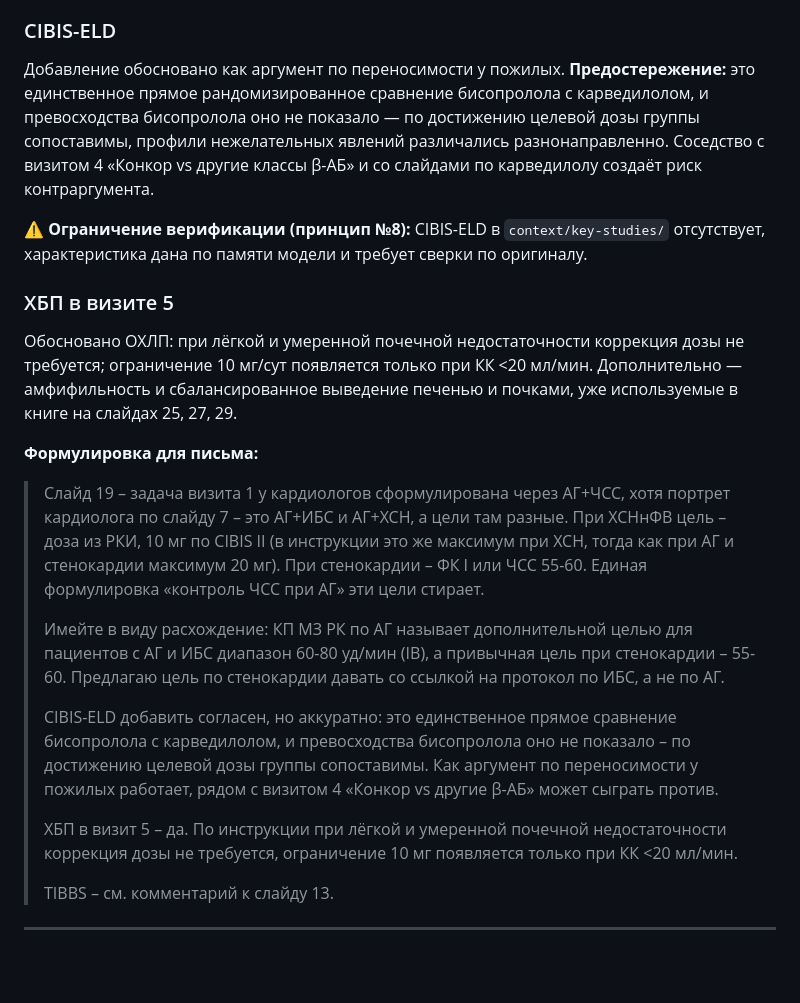
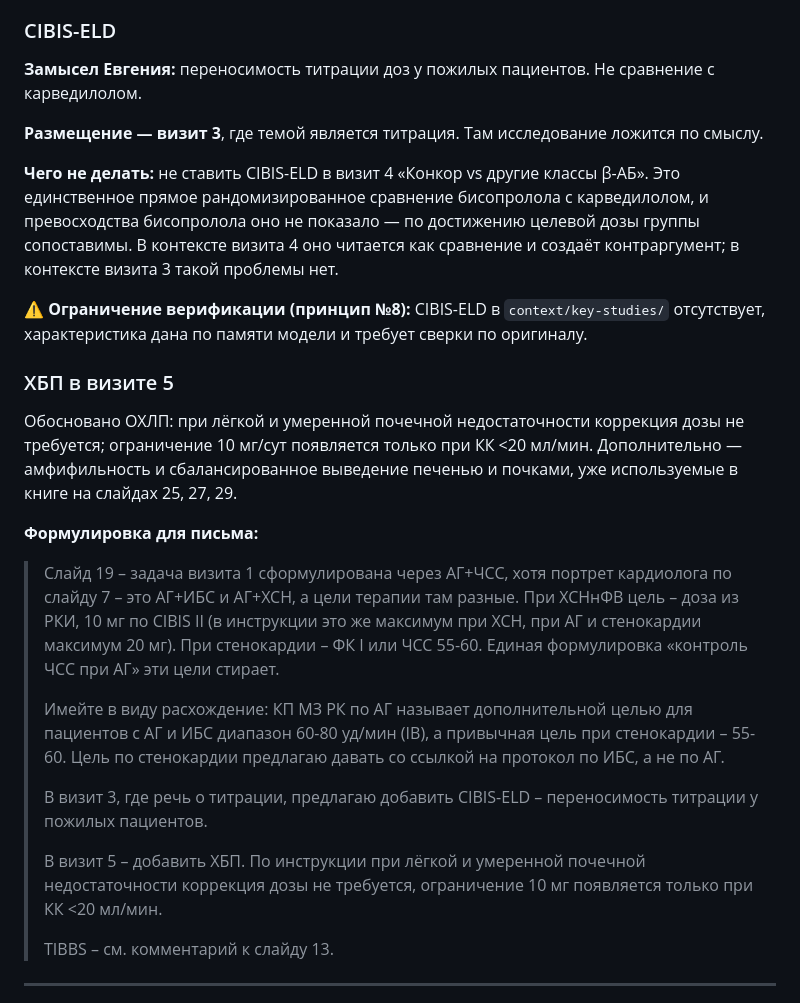
Before and after one commit to AronovMik/Evgeny_merck, a Markdown page: Казахстан/2026-08-10_cycle-task-review_konkor_H2-2026.md, the part around the change. GitHub-like rendering; blank space fills up the shorter version.

Commit message:
Refine comment 12: CIBIS-ELD framed as titration tolerability, placed in visit 3
Уточнение Евгения: замысел по CIBIS-ELD — переносимость титрации доз у пожилых,
а не сравнение с карведилолом. Формулировка для письма переписана в регистре
инструкции команде, без диалоговых оборотов.

CIBIS-ELD размещено в визите 3, где темой является титрация. Предостережение
о визите 4 сохранено в аналитической части как заметка о размещении: в контексте
«Конкор vs другие классы β-АБ» исследование читается как сравнение с
карведилолом и создаёт контраргумент.

Co-Authored-By: Claude Opus 5 <noreply@anthropic.com>
Claude-Session: https://claude.ai/code/session_01PtALF3PydFsXNY2ex7knHv

```diff
--- a/Казахстан/2026-08-10_cycle-task-review_konkor_H2-2026.md
+++ b/Казахстан/2026-08-10_cycle-task-review_konkor_H2-2026.md
@@ -371,7 +371,11 @@
 
 ### CIBIS-ELD
 
-Добавление обосновано как аргумент по переносимости у пожилых. **Предостережение:** это единственное прямое рандомизированное сравнение бисопролола с карведилолом, и превосходства бисопролола оно не показало — по достижению целевой дозы группы сопоставимы, профили нежелательных явлений различались разнонаправленно. Соседство с визитом 4 «Конкор vs другие классы β-АБ» и со слайдами по карведилолу создаёт риск контраргумента.
+**Замысел Евгения:** переносимость титрации доз у пожилых пациентов. Не сравнение с карведилолом.
+
+**Размещение — визит 3**, где темой является титрация. Там исследование ложится по смыслу.
+
+**Чего не делать:** не ставить CIBIS-ELD в визит 4 «Конкор vs другие классы β-АБ». Это единственное прямое рандомизированное сравнение бисопролола с карведилолом, и превосходства бисопролола оно не показало — по достижению целевой дозы группы сопоставимы. В контексте визита 4 оно читается как сравнение и создаёт контраргумент; в контексте визита 3 такой проблемы нет.
 
 ⚠️ **Ограничение верификации (принцип №8):** CIBIS-ELD в `context/key-studies/` отсутствует, характеристика дана по памяти модели и требует сверки по оригиналу.
 
@@ -381,13 +385,13 @@
 
 **Формулировка для письма:**
 
-> Слайд 19 – задача визита 1 у кардиологов сформулирована через АГ+ЧСС, хотя портрет кардиолога по слайду 7 – это АГ+ИБС и АГ+ХСН, а цели там разные. При ХСНнФВ цель – доза из РКИ, 10 мг по CIBIS II (в инструкции это же максимум при ХСН, тогда как при АГ и стенокардии максимум 20 мг). При стенокардии – ФК I или ЧСС 55-60. Единая формулировка «контроль ЧСС при АГ» эти цели стирает.
+> Слайд 19 – задача визита 1 сформулирована через АГ+ЧСС, хотя портрет кардиолога по слайду 7 – это АГ+ИБС и АГ+ХСН, а цели терапии там разные. При ХСНнФВ цель – доза из РКИ, 10 мг по CIBIS II (в инструкции это же максимум при ХСН, при АГ и стенокардии максимум 20 мг). При стенокардии – ФК I или ЧСС 55-60. Единая формулировка «контроль ЧСС при АГ» эти цели стирает.
 >
-> Имейте в виду расхождение: КП МЗ РК по АГ называет дополнительной целью для пациентов с АГ и ИБС диапазон 60-80 уд/мин (IB), а привычная цель при стенокардии – 55-60. Предлагаю цель по стенокардии давать со ссылкой на протокол по ИБС, а не по АГ.
+> Имейте в виду расхождение: КП МЗ РК по АГ называет дополнительной целью для пациентов с АГ и ИБС диапазон 60-80 уд/мин (IB), а привычная цель при стенокардии – 55-60. Цель по стенокардии предлагаю давать со ссылкой на протокол по ИБС, а не по АГ.
 >
-> CIBIS-ELD добавить согласен, но аккуратно: это единственное прямое сравнение бисопролола с карведилолом, и превосходства бисопролола оно не показало – по достижению целевой дозы группы сопоставимы. Как аргумент по переносимости у пожилых работает, рядом с визитом 4 «Конкор vs другие β-АБ» может сыграть против.
+> В визит 3, где речь о титрации, предлагаю добавить CIBIS-ELD – переносимость титрации у пожилых пациентов.
 >
-> ХБП в визит 5 – да. По инструкции при лёгкой и умеренной почечной недостаточности коррекция дозы не требуется, ограничение 10 мг появляется только при КК <20 мл/мин.
+> В визит 5 – добавить ХБП. По инструкции при лёгкой и умеренной почечной недостаточности коррекция дозы не требуется, ограничение 10 мг появляется только при КК <20 мл/мин.
 >
 > TIBBS – см. комментарий к слайду 13.
 
```
